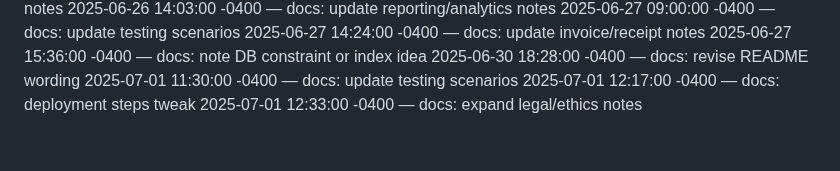
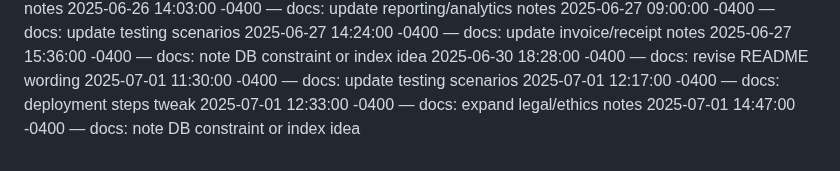
Before and after one commit to Dumisani-C/advanced_payment_and_support_system, a Markdown page: docs/CHANGELOG.md, the part around the change. Drawn GitHub-style.

Commit message:
docs: note DB constraint or index idea

```diff
--- a/docs/CHANGELOG.md
+++ b/docs/CHANGELOG.md
@@ -456,3 +456,4 @@
 2025-07-01 11:30:00 -0400 — docs: update testing scenarios
 2025-07-01 12:17:00 -0400 — docs: deployment steps tweak
 2025-07-01 12:33:00 -0400 — docs: expand legal/ethics notes
+2025-07-01 14:47:00 -0400 — docs: note DB constraint or index idea
```
